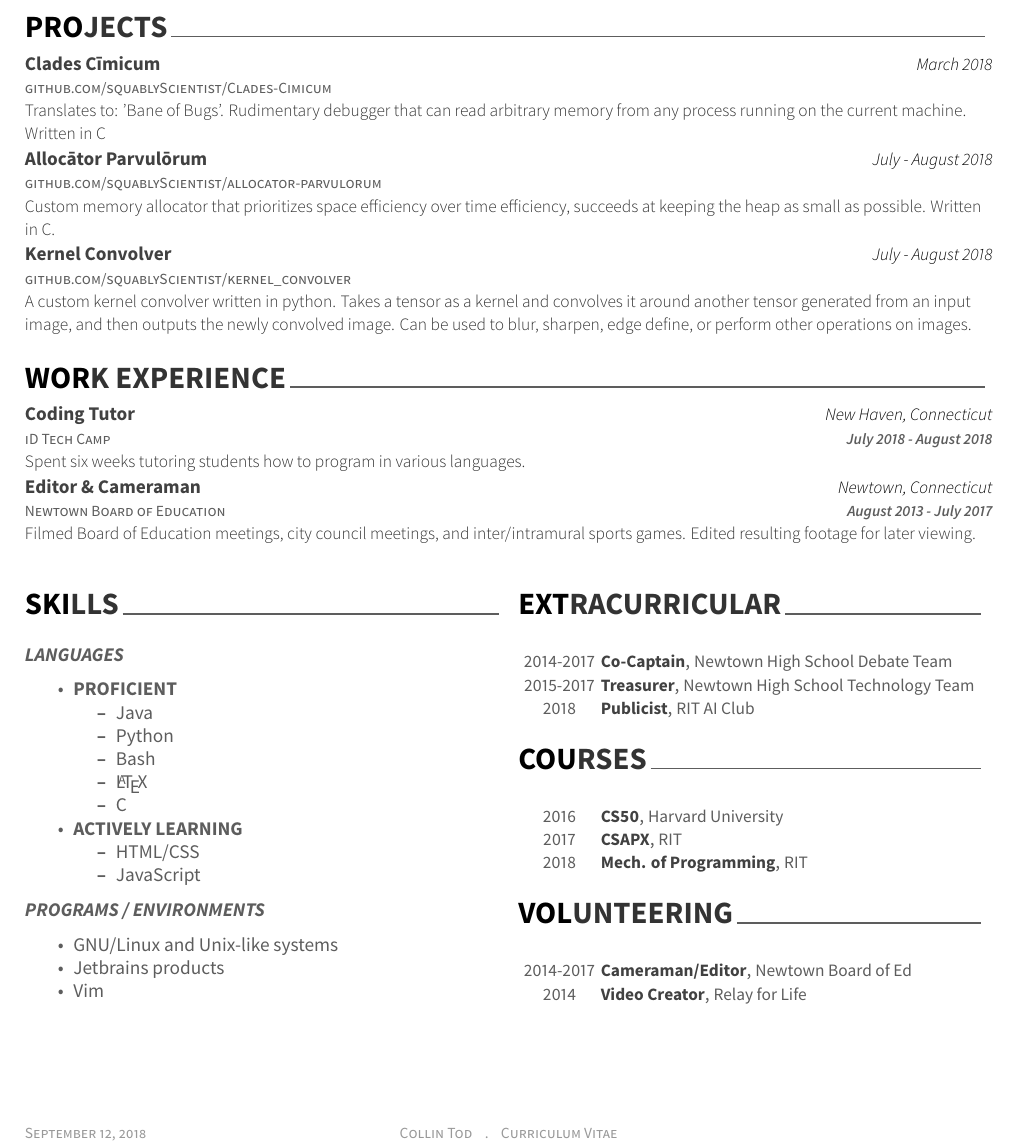
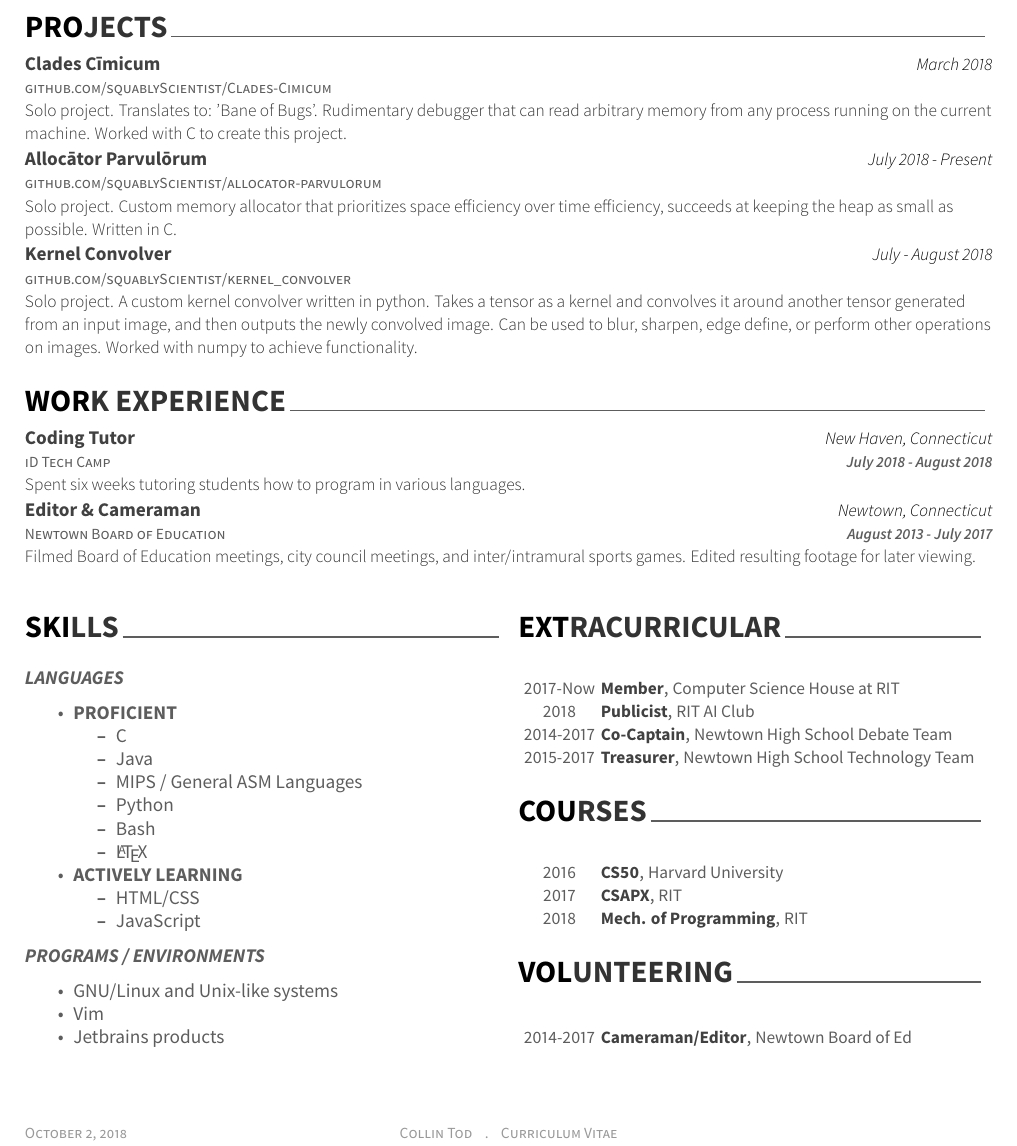
Before and after one commit to squablyScientist/Resume, a LaTeX CV (resume.tex): part of the page, cut so that both start at the same text. The pictures show the PDF file collintodresume.pdf that the author committed with the source.

Commit message:
Reordering and rewording for upcoming career fair

```diff
--- a/resume.tex
+++ b/resume.tex
@@ -38,21 +38,21 @@
 				{Clades Cīmicum}
 				{March 2018}
 				{}
-				{Translates to: 'Bane of Bugs'. Rudimentary debugger that can read arbitrary memory from any process running on the current machine. Written in C}
+				{Solo project. Translates to: 'Bane of Bugs'. Rudimentary debugger that can read arbitrary memory from any process running on the current machine. Worked with C to create this project.}
 
 			\cventry
 				{\href{https://github.com/squablyScientist/allocator-parvulorum}{github.com/squablyScientist/allocator-parvulorum}}
 				{Allocātor Parvulōrum}
-				{July - August 2018}
+				{July 2018 - Present}
 				{}
-				{Custom memory allocator that prioritizes space efficiency over time efficiency, succeeds at keeping the heap as small as possible. Written in C.}
+				{Solo project. Custom memory allocator that prioritizes space efficiency over time efficiency, succeeds at keeping the heap as small as possible. Written in C.}
 
             \cventry
                 {\href{https://github.com/squablyScientist/kernel_convolver}{github.com/squablyScientist/kernel\_convolver}}
                 {Kernel Convolver}
                 {July - August 2018}
                 {}
-                {A custom kernel convolver written in python. Takes a tensor as a kernel and convolves it around another tensor generated from an input image, and then outputs the newly convolved image. Can be used to blur, sharpen, edge define, or perform other operations on images.}
+                {Solo project. A custom kernel convolver written in python. Takes a tensor as a kernel and convolves it around another tensor generated from an input image, and then outputs the newly convolved image. Can be used to blur, sharpen, edge define, or perform other operations on images. Worked with numpy to achieve functionality.}
 
 		%	\cventry
 		%		{\href{https://github.com/squablyScientist/Physics}{github.com/squablyScientist/Physics}}
@@ -99,7 +99,9 @@
 				%Languages that I am proficient in
 				\item \textbf{PROFICIENT}
 					\begin{itemize}[nosep]
+					\item C
 					\item Java
+                    \item MIPS / General ASM Languages
 					\item Python
 					\item Bash
 					\item \LaTeX
@@ -117,16 +118,17 @@
 			\textbf{\textit{PROGRAMS / ENVIRONMENTS}}
 			\begin{itemize}[nosep]
 				\item GNU/Linux and Unix-like systems
+				\item Vim
 				\item Jetbrains products
-				\item Vim
 			\end{itemize}
 		\columnbreak
 		\cvsection{EXTRACURRICULAR}
 			\vspace*{-.25cm}
 			\begin{cvhonors}
+                \cvhonor{Member}{Computer Science House at RIT}{}{2017-Now}
+				\cvhonor{Publicist}{RIT AI Club}{}{2018}
 				\cvhonor{Co-Captain}{Newtown High School Debate Team}{}{2014-2017}
 				\cvhonor{Treasurer}{Newtown High School Technology Team}{}{2015-2017}
-				\cvhonor{Publicist}{RIT AI Club}{}{2018}
 			\end{cvhonors}
 			\vspace*{-.25cm}
 		\cvsection{COURSES}
@@ -141,7 +143,7 @@
 			\vspace*{-.25cm}
 			\begin{cvhonors}
 				\cvhonor{Cameraman/Editor}{Newtown Board of Ed}{}{2014-2017}
-				\cvhonor{Video Creator}{Relay for Life}{}{2014}
+%				\cvhonor{Video Creator}{Relay for Life}{}{2014}
 			\end{cvhonors}
 	\end{multicols}
 	\vspace*{-.5cm}
```
Also changed, not shown: collintodresume.pdf, resume.tex (1 more changed lines).
